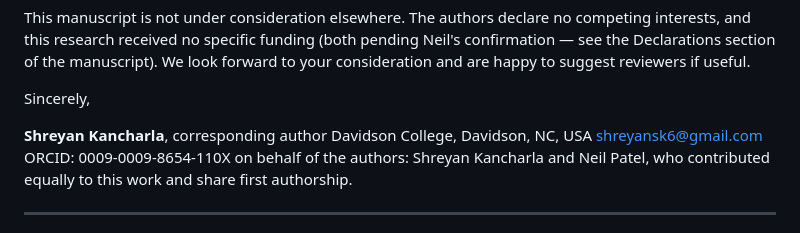
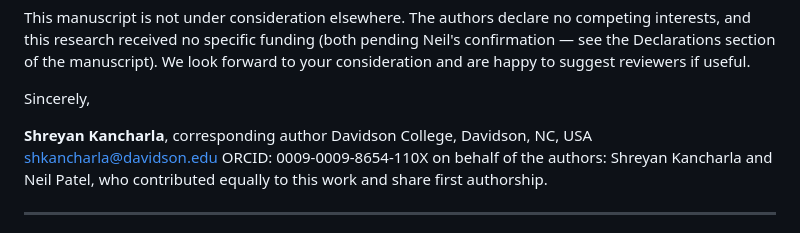
Before and after one commit to NeilP211/nhanes-ieee, a Markdown page: COVER_LETTER.md, the part around the change. GitHub-like rendering.

```diff
--- a/COVER_LETTER.md
+++ b/COVER_LETTER.md
@@ -69,7 +69,7 @@ Sincerely,
 
 **Shreyan Kancharla**, corresponding author
 Davidson College, Davidson, NC, USA
-shreyansk6@gmail.com
+shkancharla@davidson.edu
 ORCID: 0009-0009-8654-110X
 on behalf of the authors: Shreyan Kancharla and Neil Patel, who contributed
 equally to this work and share first authorship.
```
Also changed, not shown: MANUSCRIPT_DRAFT.md (+1 -1 lines).
